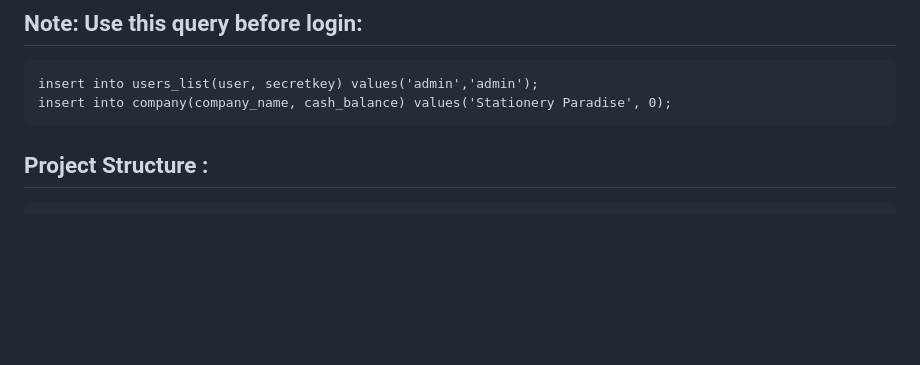
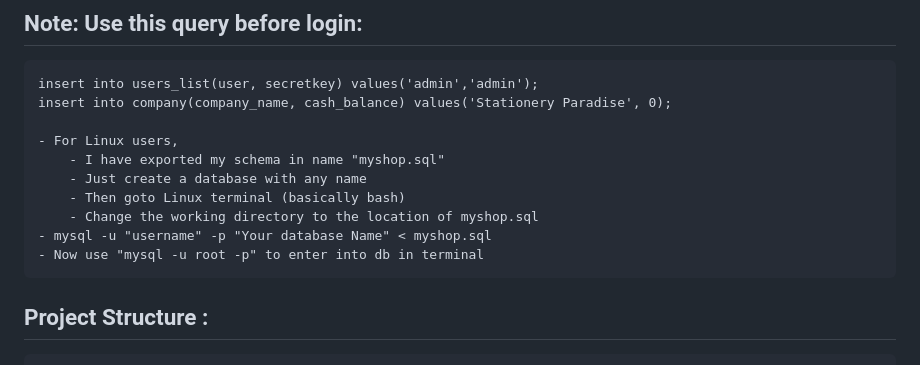
Before and after one commit to seetharaman52/PettyShop, a Markdown page: README.md, the part around the change. GitHub-like rendering; blank space fills up the shorter version.

```diff
--- a/README.md
+++ b/README.md
@@ -54,6 +54,15 @@
 	insert into users_list(user, secretkey) values('admin','admin');
  	insert into company(company_name, cash_balance) values('Stationery Paradise', 0);
 
+   	- For Linux users,
+    	- I have exported my schema in name "myshop.sql"
+     	- Just create a database with any name
+      	- Then goto Linux terminal (basically bash)
+        - Change the working directory to the location of myshop.sql
+	- mysql -u "username" -p "Your database Name" < myshop.sql
+ 	- Now use "mysql -u root -p" to enter into db in terminal
+
+
 ## Project Structure :
 
 	/home/user/Projects/PettyShop
```
